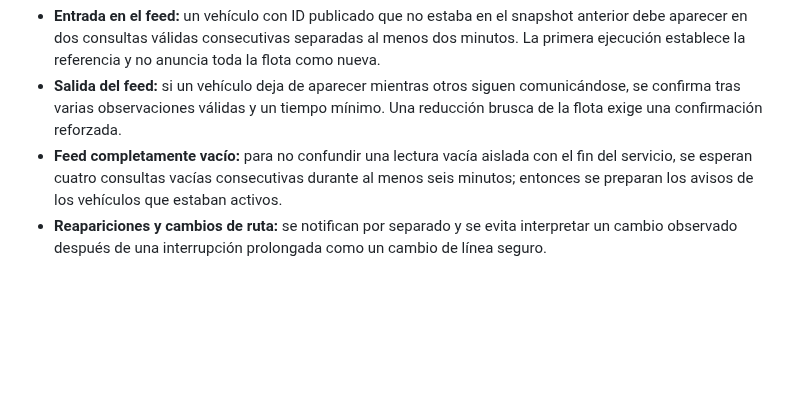
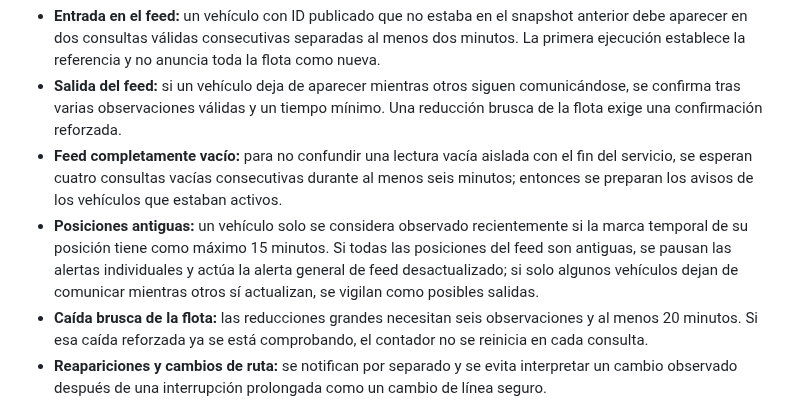
Before and after one commit to enekituss/sae, a Markdown page: README.md, the part around the change. GitHub-like rendering; blank space fills up the shorter version.

Commit message:
Documentar validación de frescura del feed

```diff
--- a/README.md
+++ b/README.md
@@ -24,6 +24,8 @@ La actualización automática compara snapshots consecutivos de SIRI y mantiene
 - **Entrada en el feed:** un vehículo con ID publicado que no estaba en el snapshot anterior debe aparecer en dos consultas válidas consecutivas separadas al menos dos minutos. La primera ejecución establece la referencia y no anuncia toda la flota como nueva.
 - **Salida del feed:** si un vehículo deja de aparecer mientras otros siguen comunicándose, se confirma tras varias observaciones válidas y un tiempo mínimo. Una reducción brusca de la flota exige una confirmación reforzada.
 - **Feed completamente vacío:** para no confundir una lectura vacía aislada con el fin del servicio, se esperan cuatro consultas vacías consecutivas durante al menos seis minutos; entonces se preparan los avisos de los vehículos que estaban activos.
+- **Posiciones antiguas:** un vehículo solo se considera observado recientemente si la marca temporal de su posición tiene como máximo 15 minutos. Si todas las posiciones del feed son antiguas, se pausan las alertas individuales y actúa la alerta general de feed desactualizado; si solo algunos vehículos dejan de comunicar mientras otros sí actualizan, se vigilan como posibles salidas.
+- **Caída brusca de la flota:** las reducciones grandes necesitan seis observaciones y al menos 20 minutos. Si esa caída reforzada ya se está comprobando, el contador no se reinicia en cada consulta.
 - **Reapariciones y cambios de ruta:** se notifican por separado y se evita interpretar un cambio observado después de una interrupción prolongada como un cambio de línea seguro.
 
 Los mensajes describen altas y bajas **del feed publicado**, que es la evidencia disponible en SIRI; no prueban una baja administrativa ni el estado físico del vehículo si el operador deja de publicar datos. Las notificaciones quedan en una cola persistente hasta que la API de Telegram acepta el envío.
```
